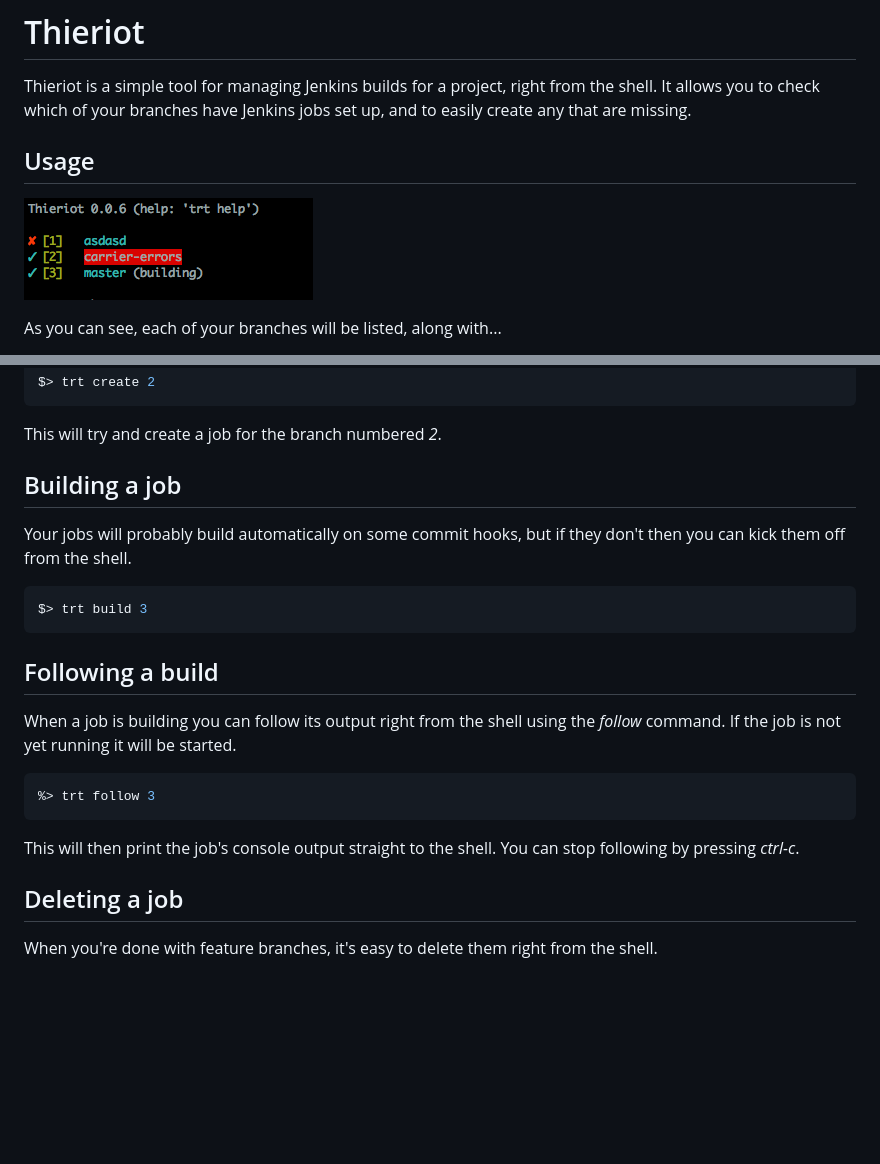
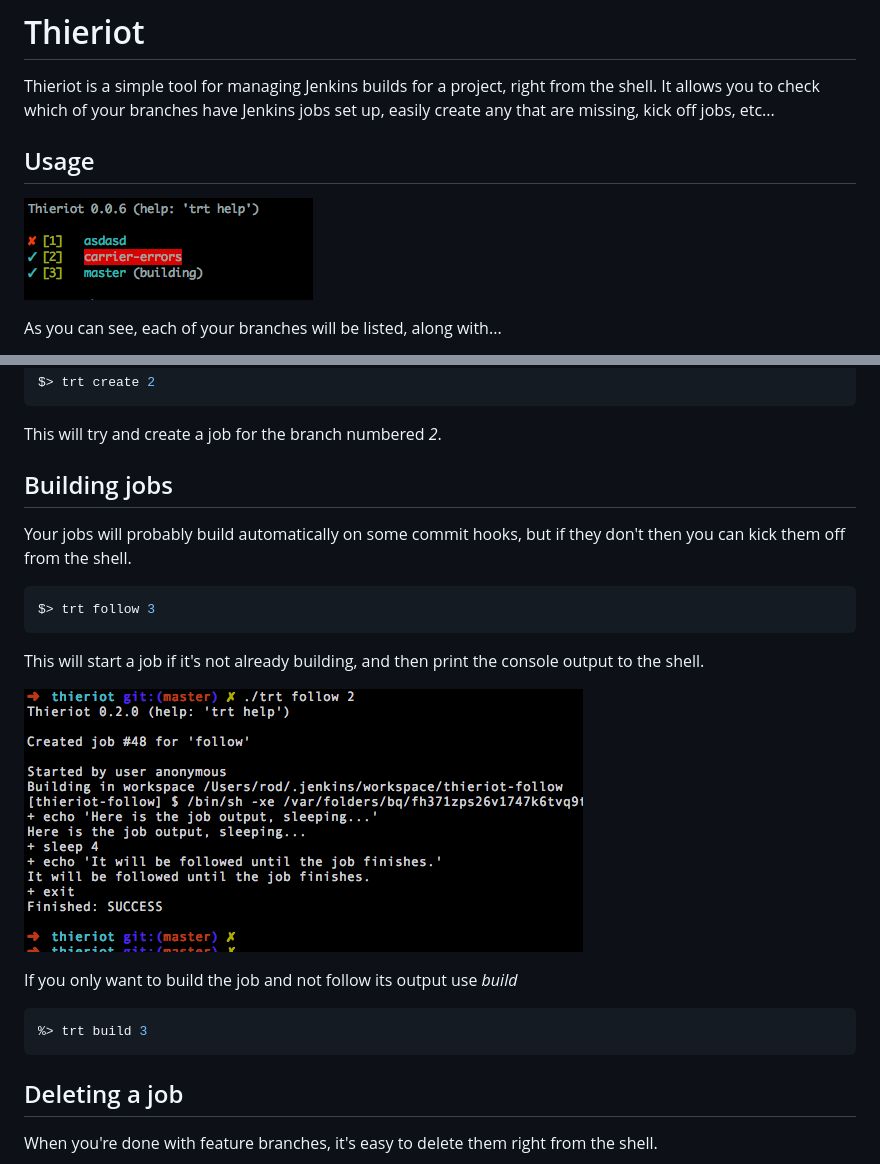
Before and after one commit to rodnaph/thieriot, a Markdown page: README.md, 2 parts joined by grey strips. GitHub-like rendering; pictures changed too: images/follow.png (added); blank space fills up the shorter version.

Commit message:
updated README with follow information

````diff
--- a/README.md
+++ b/README.md
@@ -3,11 +3,11 @@
 
 Thieriot is a simple tool for managing Jenkins builds for a project, right
 from the shell.  It allows you to check which of your branches have Jenkins
-jobs set up, and to easily create any that are missing.
+jobs set up, easily create any that are missing, kick off jobs, etc...
 
 ## Usage
 
-![](http://github.com/rodnaph/thieriot/raw/master/screenshot.png)
+![](http://github.com/rodnaph/thieriot/raw/master/images/default.png)
 
 As you can see, each of your branches will be listed, along with...
 
@@ -58,26 +58,25 @@ $> trt create 2
 
 This will try and create a job for the branch numbered _2_.
 
-## Building a job
+## Building jobs
 
 Your jobs will probably build automatically on some commit hooks, but if they don't
 then you can kick them off from the shell.
 
 ```bash
-$> trt build 3
+$> trt follow 3
 ```
 
-## Following a build
+This will start a job if it's not already building, and then print the console
+output to the shell.
 
-When a job is building you can follow its output right from the shell using the
-_follow_ command.  If the job is not yet running it will be started.
+![](http://github.com/rodnaph/thieriot/raw/master/images/follow.png)
+
+If you only want to build the job and not follow its output use *build*
 
 ```bash
-%> trt follow 3
+%> trt build 3
 ```
-
-This will then print the job's console output straight to the shell.  You can stop
-following by pressing _ctrl-c_.
 
 ## Deleting a job
 
````
Also changed, not shown: images/default.png (renamed from screenshot.png).
